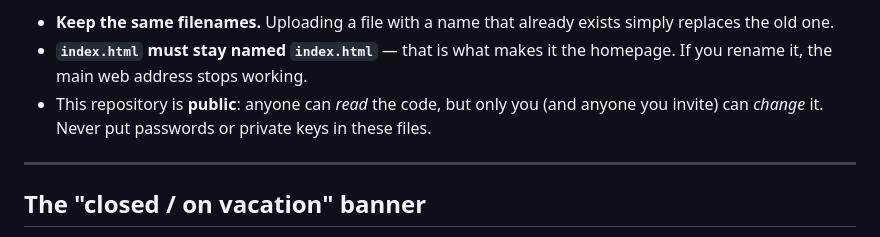
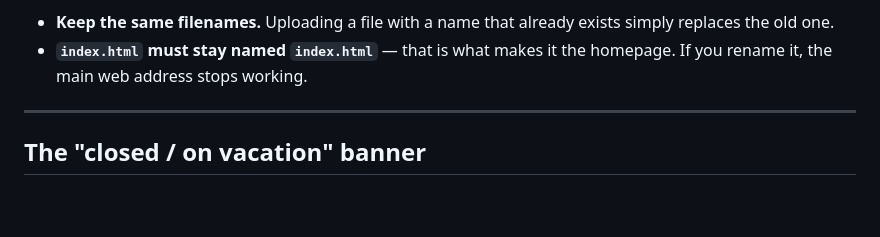
Before and after one commit to dtnoks/dent-ka, a Markdown page: README.md, the part around the change. GitHub-like rendering; blank space fills up the shorter version.

```diff
--- a/README.md
+++ b/README.md
@@ -36,9 +36,6 @@ A few important rules:
   exists simply replaces the old one.
 - **`index.html` must stay named `index.html`** — that is what makes it the
   homepage. If you rename it, the main web address stops working.
-- This repository is **public**: anyone can *read* the code, but only you (and
-  anyone you invite) can *change* it. Never put passwords or private keys in
-  these files.
 
 ---
 
```
